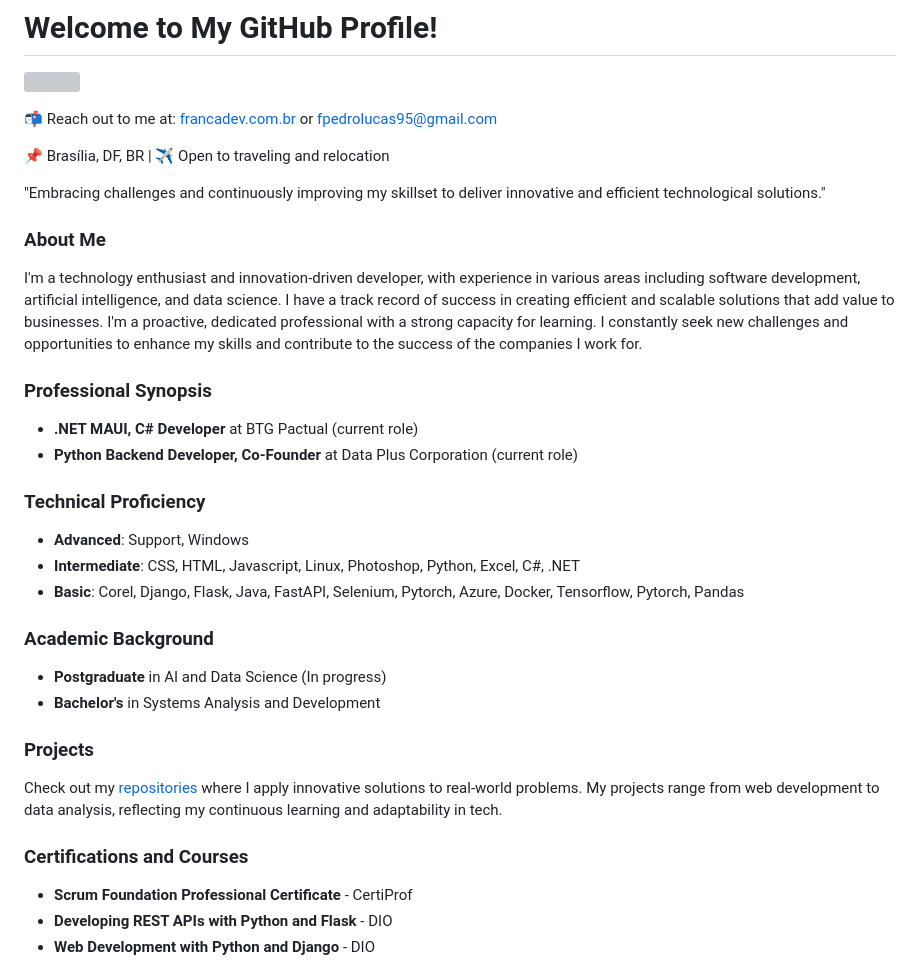
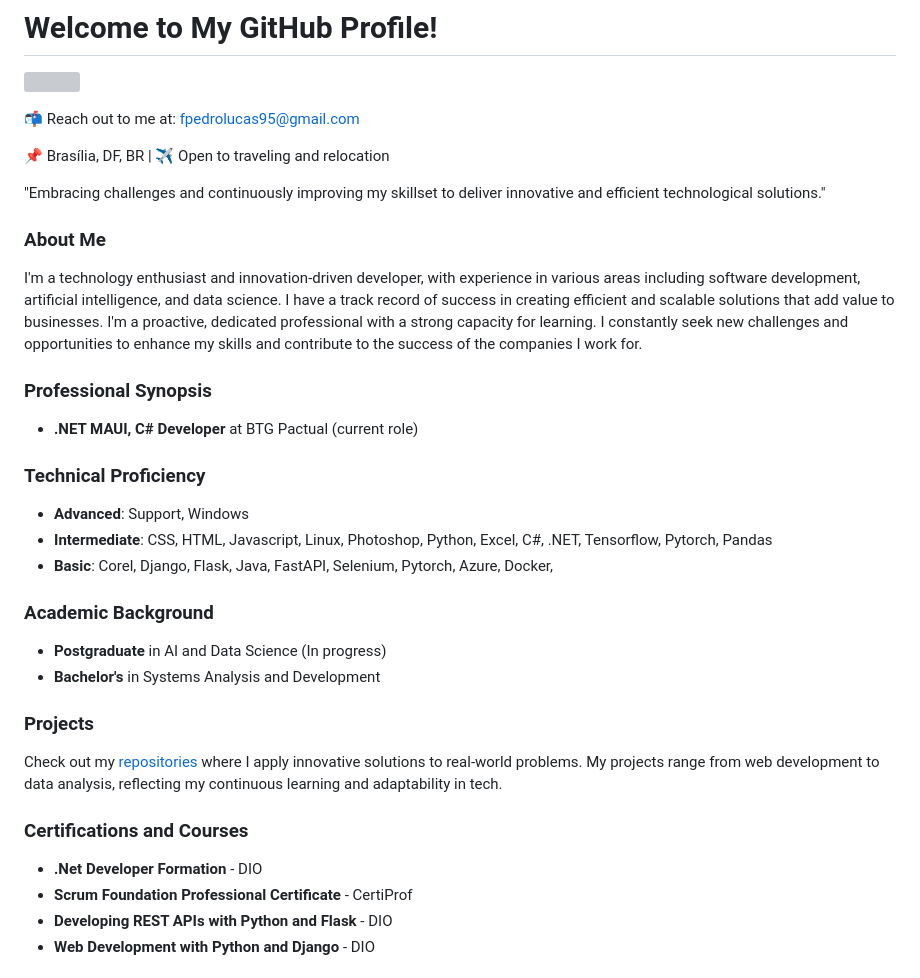
Before and after one commit to fpedrolucas95/fpedrolucas95, a Markdown page: README.md, the part around the change. Drawn GitHub-style; grey boxes are pictures that could not be loaded.

```diff
--- a/README.md
+++ b/README.md
@@ -1,7 +1,7 @@
 # Welcome to My GitHub Profile!
 ![](https://komarev.com/ghpvc/?username=fpedrolucas95)
 
-📬 Reach out to me at: [francadev.com.br](https://www.francadev.com.br) or [fpedrolucas95@gmail.com](mailto:fpedrolucas95@gmail.com)
+📬 Reach out to me at: [fpedrolucas95@gmail.com](mailto:fpedrolucas95@gmail.com)
 
 📌 Brasília, DF, BR | ✈️ Open to traveling and relocation
 
@@ -12,12 +12,11 @@ I'm a technology enthusiast and innovation-driven developer, with experience in
 
 ### Professional Synopsis
 - **.NET MAUI, C# Developer** at BTG Pactual (current role)
-- **Python Backend Developer, Co-Founder** at Data Plus Corporation (current role)
 
 ### Technical Proficiency
 - **Advanced**: Support, Windows
-- **Intermediate**: CSS, HTML, Javascript, Linux, Photoshop, Python, Excel, C#, .NET
-- **Basic**: Corel, Django, Flask, Java, FastAPI, Selenium, Pytorch, Azure, Docker, Tensorflow, Pytorch, Pandas
+- **Intermediate**: CSS, HTML, Javascript, Linux, Photoshop, Python, Excel, C#, .NET, Tensorflow, Pytorch, Pandas
+- **Basic**: Corel, Django, Flask, Java, FastAPI, Selenium, Pytorch, Azure, Docker,
 
 ### Academic Background
 - **Postgraduate** in AI and Data Science (In progress)
@@ -27,6 +26,7 @@ I'm a technology enthusiast and innovation-driven developer, with experience in
 Check out my [repositories](https://github.com/fpedrolucas95?tab=repositories) where I apply innovative solutions to real-world problems. My projects range from web development to data analysis, reflecting my continuous learning and adaptability in tech.
 
 ### Certifications and Courses
+- **.Net Developer Formation** - DIO
 - **Scrum Foundation Professional Certificate** - CertiProf
 - **Developing REST APIs with Python and Flask** - DIO
 - **Web Development with Python and Django** - DIO
```
